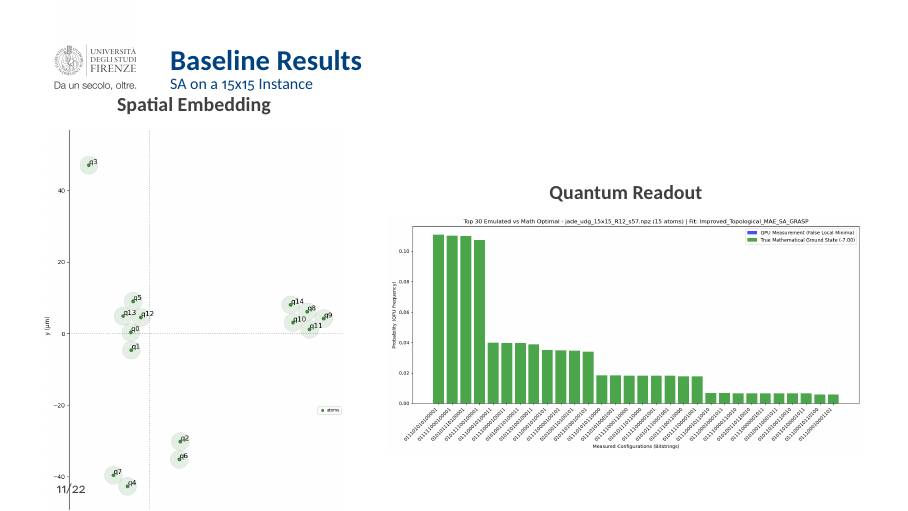
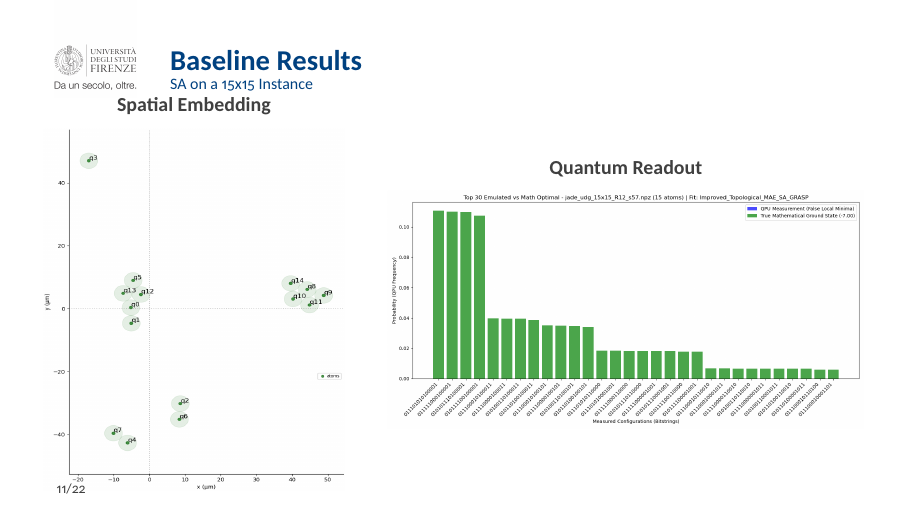
Before and after one commit to Giacomo-Orsucci/Master-Thesis-Presentation, LaTeX slides (beamerunifi.tex): page 12 of 38. The pictures show the PDF file beamerunifi.pdf that the author committed with the source.

Commit message:
Little revision

```diff
--- a/beamerunifi.tex
+++ b/beamerunifi.tex
@@ -193,7 +193,7 @@ where:
             \centering
             \textbf{Spatial Embedding} \\
             \vspace{0.2cm}
-            \includegraphics[width=\linewidth]{img/reg_15x15_SA.png}
+            \includegraphics[width=\linewidth, height=1.2\textwidth]{img/reg_15x15_SA.png}
         \end{column}
 
         \begin{column}{0.6\textwidth}
```
Also changed, not shown: beamerunifi.pdf, 3 other files.
